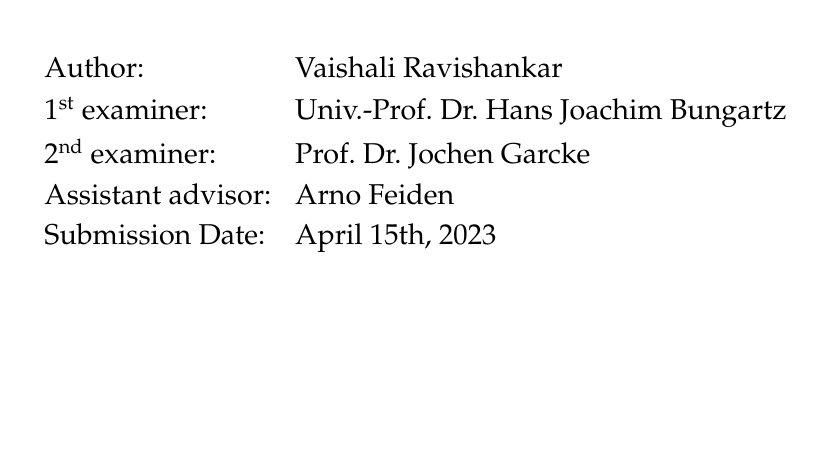
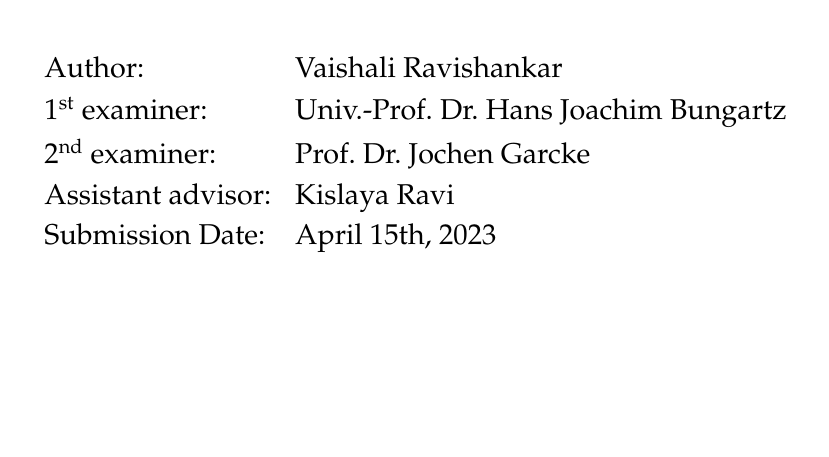
Before and after one commit to vaishali-r99/Thesis-Report, a LaTeX thesis (main.tex, which reads components/info.tex): part of page 3 of 31, cut so that both start at the same text. Compiled offline with pdfLaTeX.

Commit message:
basic commit checking

```diff
--- a/components/info.tex
+++ b/components/info.tex
@@ -14,8 +14,7 @@
 \def\examinerOne{Univ.-Prof.\ Dr.\ Hans Joachim Bungartz }
 \def\examinerTwo{Prof.\ Dr.\ Jochen Garcke}
 \def\assistantAdvisor{Kislaya Ravi}
-\def\assistantAdvisor{Christian Gscheidle}
-\def\assistantAdvisor{Arno Feiden}
+
 
 \def\date{April 15th, 2023}
 
```
